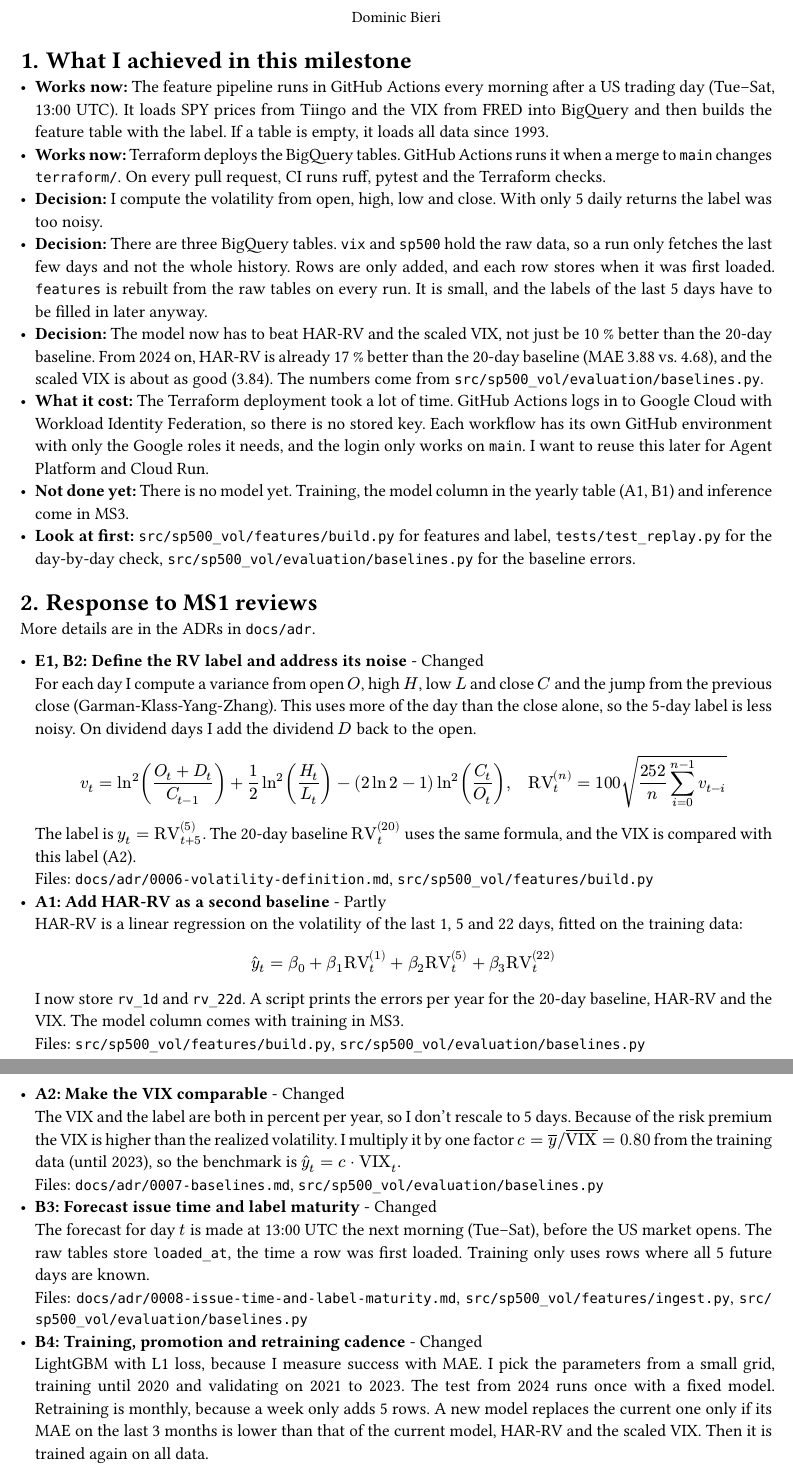
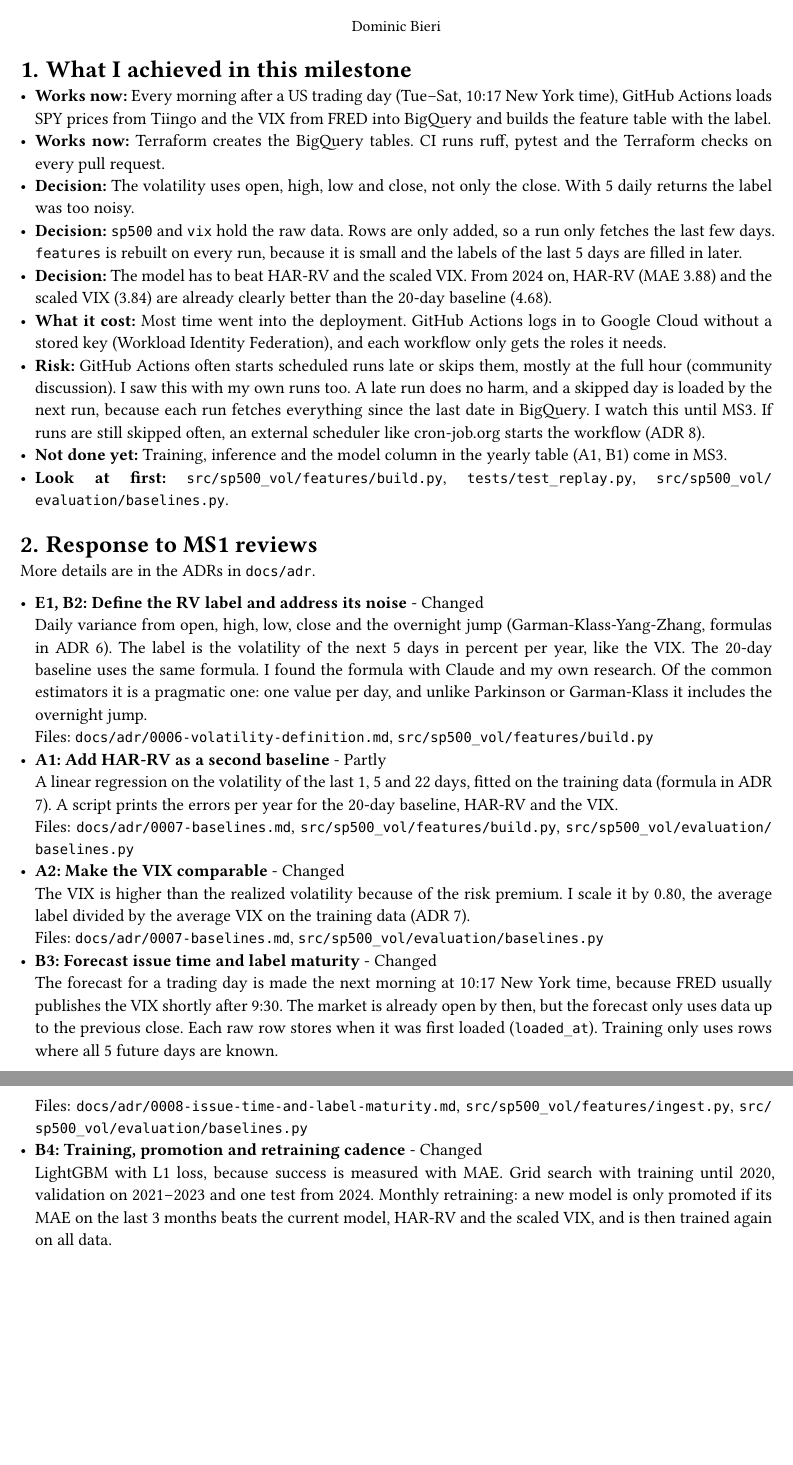
Before and after one commit to dominic-bieri/mlops, a Typst document (docs/ms2_summary.typ): two parts of pages 1 and 2 of 2, joined at a grey line, cut so that both start at the same text, the shorter picture padded with empty space. Compiled offline with Typst 0.15.

Commit message:
:memo: simplify MS2 summary and run feature pipeline after FRED publishes the VIX

```diff
--- a/docs/ms2_summary.typ
+++ b/docs/ms2_summary.typ
@@ -16,36 +16,33 @@
 
 = What I achieved in this milestone
 
-- *Works now:* The feature pipeline runs in GitHub Actions every morning after a US trading day (Tue–Sat, 13:00 UTC). It loads SPY prices from Tiingo and the VIX from FRED into BigQuery and then builds the feature table with the label. If a table is empty, it loads all data since 1993.
-- *Works now:* Terraform deploys the BigQuery tables. GitHub Actions runs it when a merge to `main` changes `terraform/`. On every pull request, CI runs ruff, pytest and the Terraform checks.
-- *Decision:* I compute the volatility from open, high, low and close. With only 5 daily returns the label was too noisy.
-- *Decision:* There are three BigQuery tables. `vix` and `sp500` hold the raw data, so a run only fetches the last few days and not the whole history. Rows are only added, and each row stores when it was first loaded. `features` is rebuilt from the raw tables on every run. It is small, and the labels of the last 5 days have to be filled in later anyway.
-- *Decision:* The model now has to beat HAR-RV and the scaled VIX, not just be 10 % better than the 20-day baseline. From 2024 on, HAR-RV is already 17 % better than the 20-day baseline (MAE 3.88 vs. 4.68), and the scaled VIX is about as good (3.84). The numbers come from #file("src/sp500_vol/evaluation/baselines.py").
-- *What it cost:* The Terraform deployment took a lot of time. GitHub Actions logs in to Google Cloud with Workload Identity Federation, so there is no stored key. Each workflow has its own GitHub environment with only the Google roles it needs, and the login only works on `main`. I want to reuse this later for Agent Platform and Cloud Run.
-- *Not done yet:* There is no model yet. Training, the model column in the yearly table (A1, B1) and inference come in MS3.
-- *Look at first:* #file("src/sp500_vol/features/build.py") for features and label, #file("tests/test_replay.py") for the day-by-day check, #file("src/sp500_vol/evaluation/baselines.py") for the baseline errors.
+- *Works now:* Every morning after a US trading day (Tue–Sat, 10:17 New York time), GitHub Actions loads SPY prices from Tiingo and the VIX from FRED into BigQuery and builds the feature table with the label.
+- *Works now:* Terraform creates the BigQuery tables. CI runs ruff, pytest and the Terraform checks on every pull request.
+- *Decision:* The volatility uses open, high, low and close, not only the close. With 5 daily returns the label was too noisy.
+- *Decision:* `sp500` and `vix` hold the raw data. Rows are only added, so a run only fetches the last few days. `features` is rebuilt on every run, because it is small and the labels of the last 5 days are filled in later.
+- *Decision:* The model has to beat HAR-RV and the scaled VIX. From 2024 on, HAR-RV (MAE 3.88) and the scaled VIX (3.84) are already clearly better than the 20-day baseline (4.68).
+- *What it cost:* Most time went into the deployment. GitHub Actions logs in to Google Cloud without a stored key (Workload Identity Federation), and each workflow only gets the roles it needs.
+- *Risk:* GitHub Actions often starts scheduled runs late or skips them, mostly at the full hour (#link("https://github.com/orgs/community/discussions/147369")[community discussion]). I saw this with my own runs too. A late run does no harm, and a skipped day is loaded by the next run, because each run fetches everything since the last date in BigQuery. I watch this until MS3. If runs are still skipped often, an external scheduler like cron-job.org starts the workflow (ADR 8).
+- *Not done yet:* Training, inference and the model column in the yearly table (A1, B1) come in MS3.
+- *Look at first:* #file("src/sp500_vol/features/build.py"), #file("tests/test_replay.py"), #file("src/sp500_vol/evaluation/baselines.py").
 
 = Response to MS1 reviews
 
 More details are in the ADRs in #link(repo + "/tree/main/docs/adr")[`docs/adr`].
 
 - *E1, B2: Define the RV label and address its noise* - Changed \
-  For each day I compute a variance from open $O$, high $H$, low $L$ and close $C$ and the jump from the previous close (Garman-Klass-Yang-Zhang). This uses more of the day than the close alone, so the 5-day label is less noisy. On dividend days I add the dividend $D$ back to the open.
-  $ v_t = ln^2 ((O_t + D_t) / C_(t-1)) + 1/2 ln^2 (H_t / L_t) - (2 ln 2 - 1) ln^2 (C_t / O_t), quad "RV"_t^((n)) = 100 sqrt(252/n sum_(i=0)^(n-1) v_(t-i)) $
-  The label is $y_t = "RV"_(t+5)^((5))$. The 20-day baseline $"RV"_t^((20))$ uses the same formula, and the VIX is compared with this label (A2). \
+  Daily variance from open, high, low, close and the overnight jump (Garman-Klass-Yang-Zhang, formulas in ADR 6). The label is the volatility of the next 5 days in percent per year, like the VIX. The 20-day baseline uses the same formula. I found the formula with Claude and my own research. Of the common estimators it is a pragmatic one: one value per day, and unlike Parkinson or Garman-Klass it includes the overnight jump. \
   Files: #file("docs/adr/0006-volatility-definition.md"), #file("src/sp500_vol/features/build.py")
 - *A1: Add HAR-RV as a second baseline* - Partly \
-  HAR-RV is a linear regression on the volatility of the last 1, 5 and 22 days, fitted on the training data:
-  $ hat(y)_t = beta_0 + beta_1 "RV"_t^((1)) + beta_2 "RV"_t^((5)) + beta_3 "RV"_t^((22)) $
-  I now store `rv_1d` and `rv_22d`. A script prints the errors per year for the 20-day baseline, HAR-RV and the VIX. The model column comes with training in MS3. \
-  Files: #file("src/sp500_vol/features/build.py"), #file("src/sp500_vol/evaluation/baselines.py")
+  A linear regression on the volatility of the last 1, 5 and 22 days, fitted on the training data (formula in ADR 7). A script prints the errors per year for the 20-day baseline, HAR-RV and the VIX. \
+  Files: #file("docs/adr/0007-baselines.md"), #file("src/sp500_vol/features/build.py"), #file("src/sp500_vol/evaluation/baselines.py")
 - *A2: Make the VIX comparable* - Changed \
-  The VIX and the label are both in percent per year, so I don't rescale to 5 days. Because of the risk premium the VIX is higher than the realized volatility. I multiply it by one factor #box($c = overline(y) \/ overline("VIX") = 0.80$) from the training data (until 2023), so the benchmark is #box($hat(y)_t = c dot "VIX"_t$). \
+  The VIX is higher than the realized volatility because of the risk premium. I scale it by 0.80, the average label divided by the average VIX on the training data (ADR 7). \
   Files: #file("docs/adr/0007-baselines.md"), #file("src/sp500_vol/evaluation/baselines.py")
 - *B3: Forecast issue time and label maturity* - Changed \
-  The forecast for day $t$ is made at 13:00 UTC the next morning (Tue–Sat), before the US market opens. The raw tables store `loaded_at`, the time a row was first loaded. Training only uses rows where all 5 future days are known. \
+  The forecast for a trading day is made the next morning at 10:17 New York time, because FRED usually publishes the VIX shortly after 9:30. The market is already open by then, but the forecast only uses data up to the previous close. Each raw row stores when it was first loaded (`loaded_at`). Training only uses rows where all 5 future days are known. \
   Files: #file("docs/adr/0008-issue-time-and-label-maturity.md"), #file("src/sp500_vol/features/ingest.py"), #file("src/sp500_vol/evaluation/baselines.py")
 - *B4: Training, promotion and retraining cadence* - Changed \
-  LightGBM with L1 loss, because I measure success with MAE. I pick the parameters from a small grid, training until 2020 and validating on 2021 to 2023. The test from 2024 runs once with a fixed model. Retraining is monthly, because a week only adds 5 rows. A new model replaces the current one only if its MAE on the last 3 months is lower than that of the current model, HAR-RV and the scaled VIX. Then it is trained again on all data. \
+  LightGBM with L1 loss, because success is measured with MAE. Grid search with training until 2020, validation on 2021–2023 and one test from 2024. Monthly retraining: a new model is only promoted if its MAE on the last 3 months beats the current model, HAR-RV and the scaled VIX, and is then trained again on all data. \
   Files: #file("docs/adr/0009-training-and-retraining.md")
 - *B1: Scope of the output* - Partly \
@@ -53,2 +50,3 @@ More details are in the ADRs in #link(repo + "/tree/main/docs/adr")[`docs/adr`].
   Files: #file("README.md"), #file("src/sp500_vol/evaluation/baselines.py")
 - *B8: Diagram arrow* - Changed \
+  Arrow from the BigQuery feature store to the inference pipeline. \
```
Also changed, not shown: .github/workflows/feature-pipeline.yml (+3 -2 lines), docs/adr/0006-volatility-definition.md (+6 -1 lines), docs/adr/0008-issue-time-and-label-maturity.md (+7 -2 lines), docs/ms2_summary.typ (7 more changed lines).
